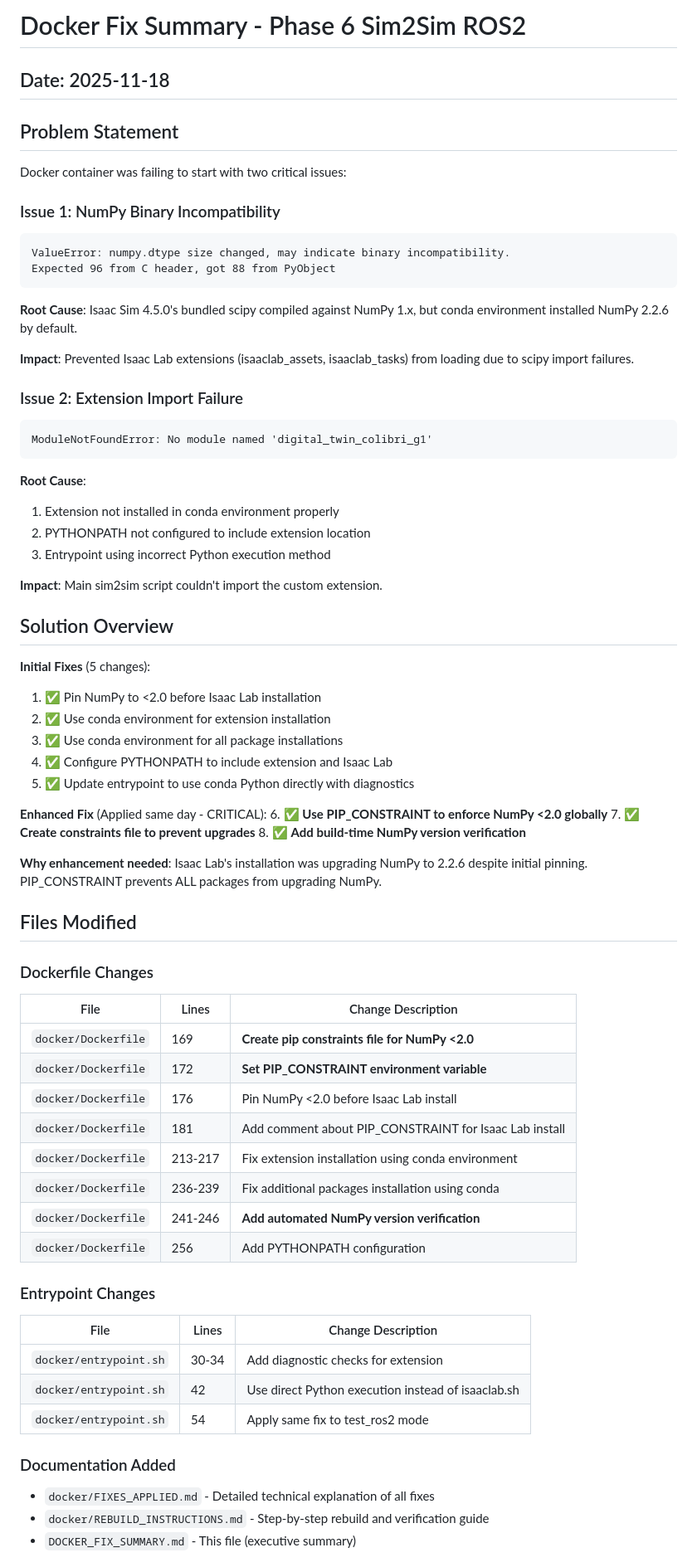
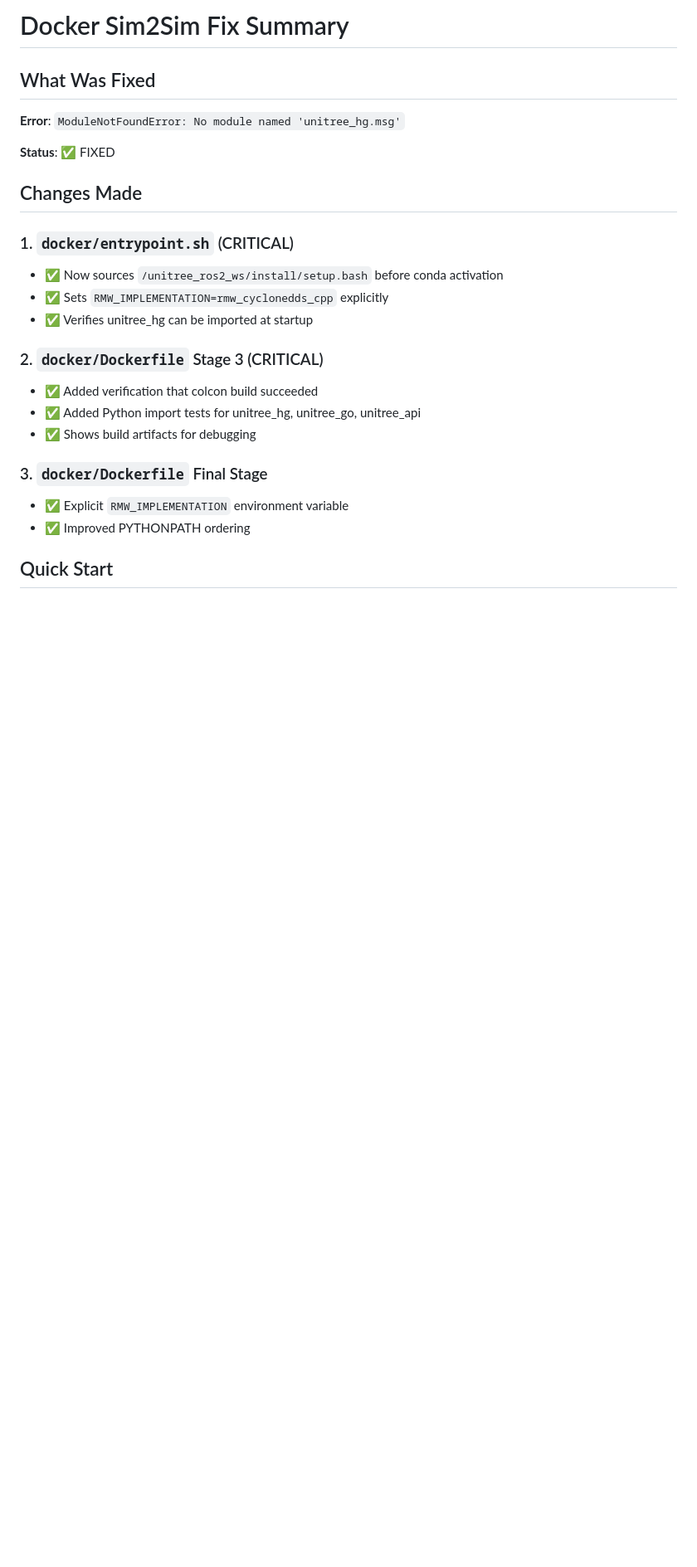
Before and after one commit to jabandersnatch/uniandes_g1_colibri, a Markdown page: DOCKER_FIX_SUMMARY.md, the part around one of its changes. Shown at 83% size. Rendered like a GitHub page; blank space fills up the shorter version.

````diff
--- a/DOCKER_FIX_SUMMARY.md
+++ b/DOCKER_FIX_SUMMARY.md
@@ -1,75 +1,26 @@
-# Docker Fix Summary - Phase 6 Sim2Sim ROS2
+# Docker Sim2Sim Fix Summary
 
-## Date: 2025-11-18
+## What Was Fixed
 
-## Problem Statement
+**Error**: `ModuleNotFoundError: No module named 'unitree_hg.msg'`
 
-Docker container was failing to start with two critical issues:
+**Status**: ✅ FIXED
 
-### Issue 1: NumPy Binary Incompatibility
-```
-ValueError: numpy.dtype size changed, may indicate binary incompatibility.
-Expected 96 from C header, got 88 from PyObject
-```
+## Changes Made
 
-**Root Cause**: Isaac Sim 4.5.0's bundled scipy compiled against NumPy 1.x, but conda environment installed NumPy 2.2.6 by default.
+### 1. `docker/entrypoint.sh` (CRITICAL)
+- ✅ Now sources `/unitree_ros2_ws/install/setup.bash` before conda activation
+- ✅ Sets `RMW_IMPLEMENTATION=rmw_cyclonedds_cpp` explicitly
+- ✅ Verifies unitree_hg can be imported at startup
 
-**Impact**: Prevented Isaac Lab extensions (isaaclab_assets, isaaclab_tasks) from loading due to scipy import failures.
+### 2. `docker/Dockerfile` Stage 3 (CRITICAL)
+- ✅ Added verification that colcon build succeeded
+- ✅ Added Python import tests for unitree_hg, unitree_go, unitree_api
+- ✅ Shows build artifacts for debugging
 
-### Issue 2: Extension Import Failure
-```
-ModuleNotFoundError: No module named 'digital_twin_colibri_g1'
-```
+### 3. `docker/Dockerfile` Final Stage
+- ✅ Explicit `RMW_IMPLEMENTATION` environment variable
+- ✅ Improved PYTHONPATH ordering
 
-**Root Cause**:
-1. Extension not installed in conda environment properly
-2. PYTHONPATH not configured to include extension location
-3. Entrypoint using incorrect Python execution method
+## Quick Start
 
-**Impact**: Main sim2sim script couldn't import the custom extension.
-
-## Solution Overview
-
-**Initial Fixes** (5 changes):
-1. ✅ Pin NumPy to <2.0 before Isaac Lab installation
-2. ✅ Use conda environment for extension installation
-3. ✅ Use conda environment for all package installations
-4. ✅ Configure PYTHONPATH to include extension and Isaac Lab
-5. ✅ Update entrypoint to use conda Python directly with diagnostics
-
-**Enhanced Fix** (Applied same day - CRITICAL):
-6. ✅ **Use PIP_CONSTRAINT to enforce NumPy <2.0 globally**
-7. ✅ **Create constraints file to prevent upgrades**
-8. ✅ **Add build-time NumPy version verification**
-
-**Why enhancement needed**: Isaac Lab's installation was upgrading NumPy to 2.2.6 despite initial pinning. PIP_CONSTRAINT prevents ALL packages from upgrading NumPy.
-
-## Files Modified
-
-### Dockerfile Changes
-
-| File | Lines | Change Description |
-|------|-------|-------------------|
-| `docker/Dockerfile` | 169 | **Create pip constraints file for NumPy <2.0** |
-| `docker/Dockerfile` | 172 | **Set PIP_CONSTRAINT environment variable** |
-| `docker/Dockerfile` | 176 | Pin NumPy <2.0 before Isaac Lab install |
-| `docker/Dockerfile` | 181 | Add comment about PIP_CONSTRAINT for Isaac Lab install |
-| `docker/Dockerfile` | 213-217 | Fix extension installation using conda environment |
-| `docker/Dockerfile` | 236-239 | Fix additional packages installation using conda |
-| `docker/Dockerfile` | 241-246 | **Add automated NumPy version verification** |
-| `docker/Dockerfile` | 256 | Add PYTHONPATH configuration |
-
-### Entrypoint Changes
-
-| File | Lines | Change Description |
-|------|-------|-------------------|
-| `docker/entrypoint.sh` | 30-34 | Add diagnostic checks for extension |
-| `docker/entrypoint.sh` | 42 | Use direct Python execution instead of isaaclab.sh |
-| `docker/entrypoint.sh` | 54 | Apply same fix to test_ros2 mode |
-
-### Documentation Added
-
-- `docker/FIXES_APPLIED.md` - Detailed technical explanation of all fixes
-- `docker/REBUILD_INSTRUCTIONS.md` - Step-by-step rebuild and verification guide
-- `DOCKER_FIX_SUMMARY.md` - This file (executive summary)
-
````
Also changed, not shown: other parts of DOCKER_FIX_SUMMARY.md (+60 -128 lines), docker/UNITREE_IMPORT_FIX.md (added, +241 -0 lines).
